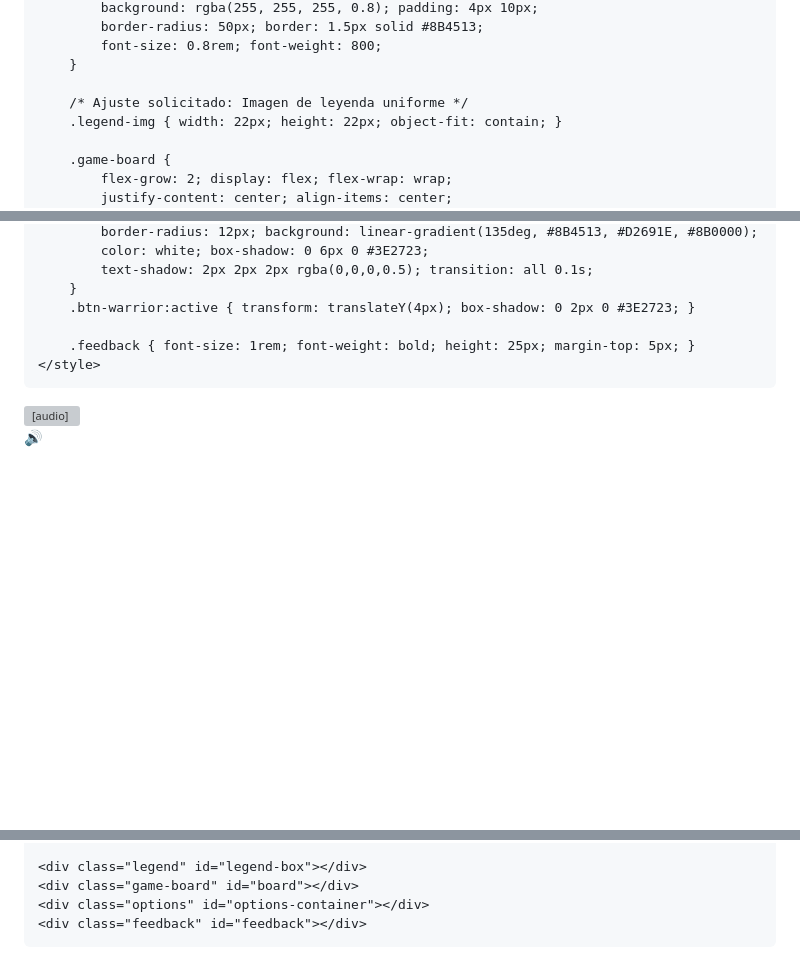
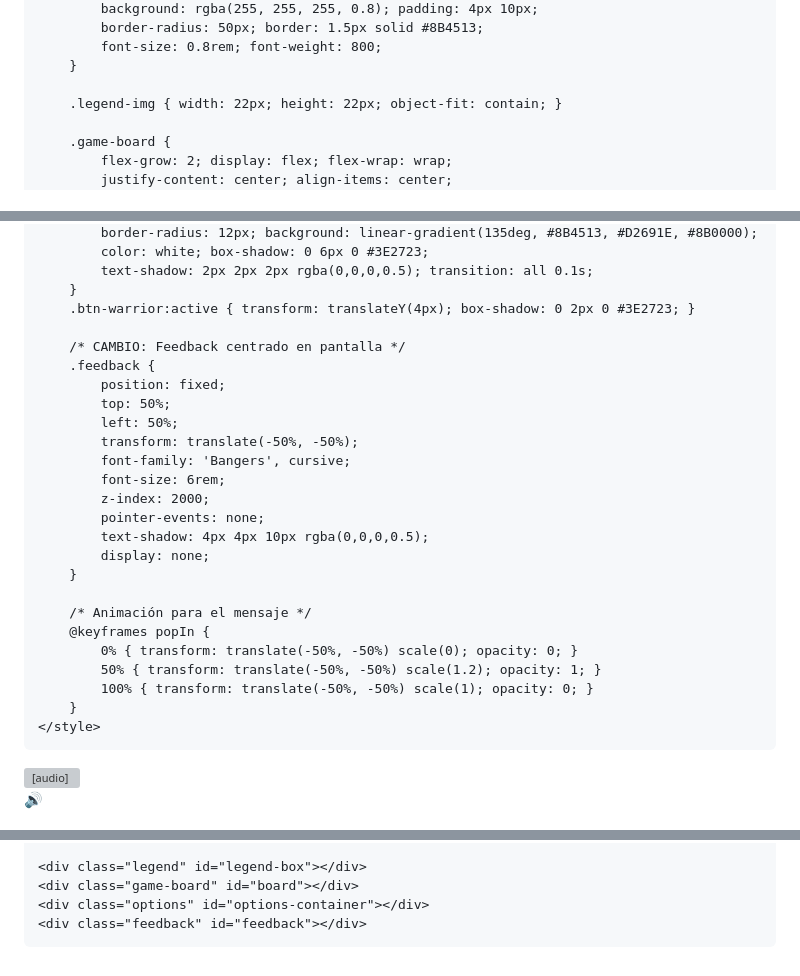
Before and after one commit to mateamigos/desafioafrica, a Markdown page: README.md, 3 parts joined by grey strips. Drawn GitHub-style; blank space fills up the shorter version; grey boxes are pictures that could not be loaded.

```diff
--- a/README.md
+++ b/README.md
@@ -101,7 +101,6 @@
             font-size: 0.8rem; font-weight: 800;
         }
 
-        /* Ajuste solicitado: Imagen de leyenda uniforme */
         .legend-img { width: 22px; height: 22px; object-fit: contain; }
 
         .game-board {
@@ -126,7 +125,26 @@
         }
         .btn-warrior:active { transform: translateY(4px); box-shadow: 0 2px 0 #3E2723; }
 
-        .feedback { font-size: 1rem; font-weight: bold; height: 25px; margin-top: 5px; }
+        /* CAMBIO: Feedback centrado en pantalla */
+        .feedback {
+            position: fixed;
+            top: 50%;
+            left: 50%;
+            transform: translate(-50%, -50%);
+            font-family: 'Bangers', cursive;
+            font-size: 6rem;
+            z-index: 2000;
+            pointer-events: none;
+            text-shadow: 4px 4px 10px rgba(0,0,0,0.5);
+            display: none;
+        }
+
+        /* Animación para el mensaje */
+        @keyframes popIn {
+            0% { transform: translate(-50%, -50%) scale(0); opacity: 0; }
+            50% { transform: translate(-50%, -50%) scale(1.2); opacity: 1; }
+            100% { transform: translate(-50%, -50%) scale(1); opacity: 0; }
+        }
     </style>
 </head>
 <body>
@@ -184,7 +202,6 @@
 
     const legendBox = document.getElementById('legend-box');
     items.forEach(item => {
-        // Ajuste solicitado: Uso de la clase legend-img para uniformidad
         legendBox.innerHTML += `<div class="legend-item"><img src="${item.img}" class="legend-img"> = ${item.val.toLocaleString('es-ES')}</div>`;
     });
 
@@ -226,7 +243,7 @@
         const board = document.getElementById('board');
         const optionsContainer = document.getElementById('options-container');
         board.innerHTML = ''; optionsContainer.innerHTML = '';
-        document.getElementById('feedback').innerText = '';
+        document.getElementById('feedback').style.display = 'none';
         currentResult = 0;
 
         let allImages = [];
@@ -264,14 +281,25 @@
     function checkAnswer(selected) {
         clearInterval(timerInterval);
         const fb = document.getElementById('feedback');
+
+        // CAMBIO: Lógica de visualización central
         if(selected === currentResult) {
-            fb.innerText = "¡EXCELENTE! +10 ✨"; fb.style.color = "#2E7D32"; score += 10;
+            fb.innerText = "+10 ✨";
+            fb.style.color = "#FFD700";
+            score += 10;
         } else {
-            fb.innerText = selected === null ? "¡TIEMPO AGOTADO! -5 ⏳" : "¡SIGUE CONTANDO! -5 🤔";
-            fb.style.color = "#C62828"; score = Math.max(0, score - 5);
+            fb.innerText = "-5 🐾";
+            fb.style.color = "#FF4500";
+            score = Math.max(0, score - 5);
         }
+
+        fb.style.display = "block";
+        fb.style.animation = "popIn 1s forwards";
+
         document.getElementById('points').innerText = score;
         round++;
+
+        // Esperamos a que termine la animación antes de la siguiente ronda
         setTimeout(initGame, 1000);
     }
 
```
